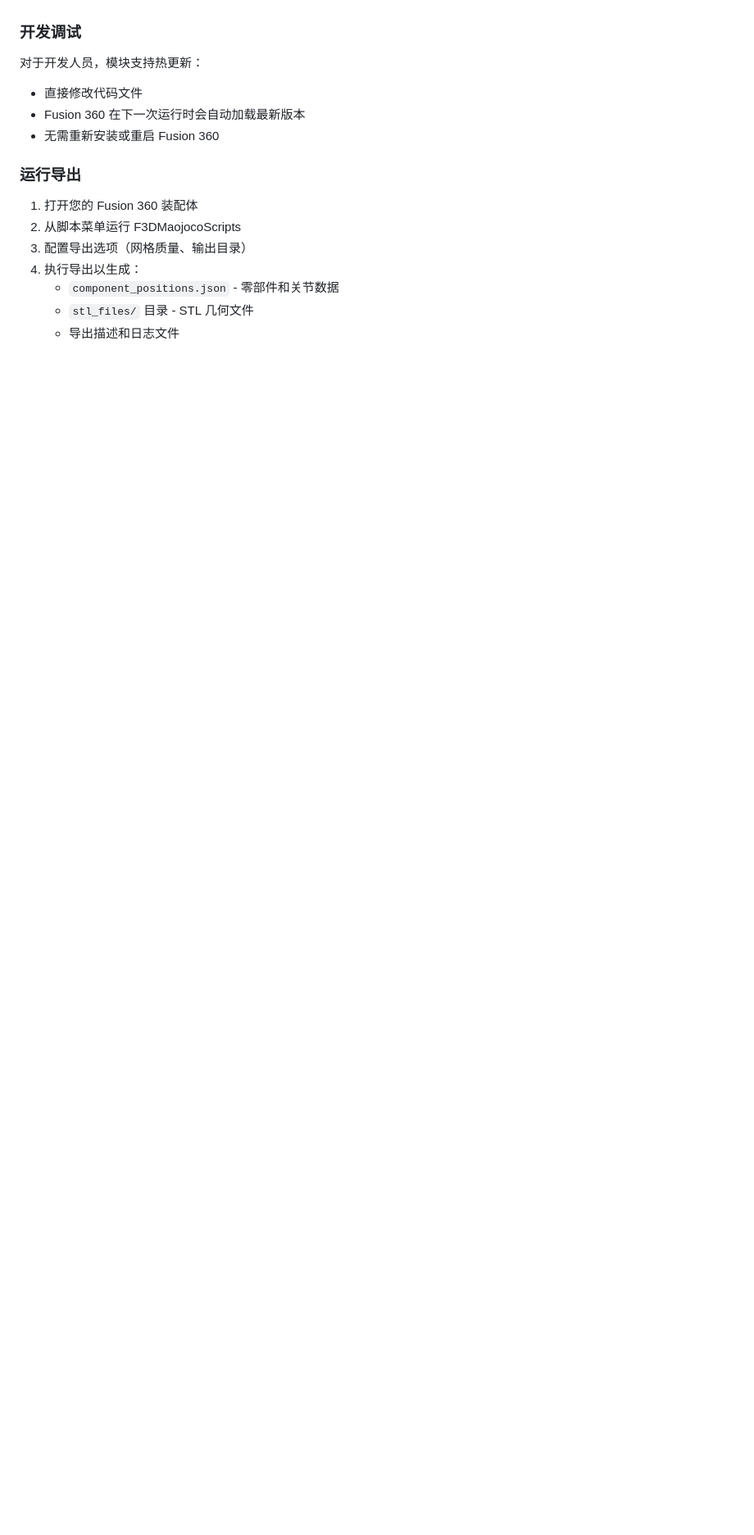
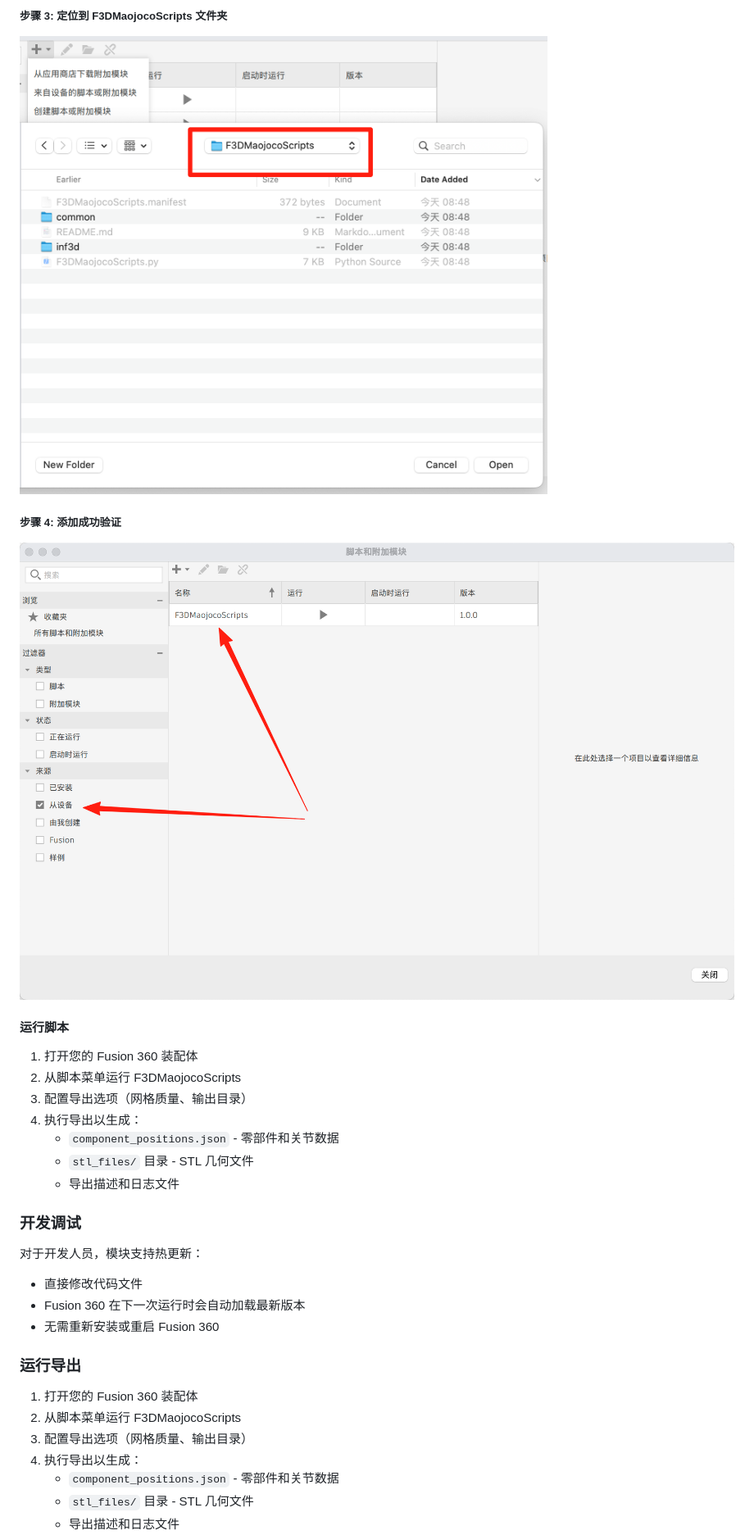
Before and after one commit to TeamMaoLab/F3DMaojoco, a Markdown page: F3DMaojocoScripts/README.md, the part around the change printed below. Shown: that part at 82% size. Rendered like a GitHub page; pictures changed too: F3DMaojocoScripts/images/use_scripts_03.png (added), F3DMaojocoScripts/images/use_scripts_04.png (added); folded sections open; blank space fills up the shorter version.

```diff
--- a/F3DMaojocoScripts/README.md
+++ b/F3DMaojocoScripts/README.md
@@ -126,3 +153,20 @@ Fusion 360 API ──────┘
+##### 步骤 3: 定位到 F3DMaojocoScripts 文件夹
+![选择脚本文件夹](./images/use_scripts_03.png)
+
+##### 步骤 4: 添加成功验证
+![验证添加成功](./images/use_scripts_04.png)
+
+</details>
+
+#### 运行脚本
+
+1. 打开您的 Fusion 360 装配体
+2. 从脚本菜单运行 F3DMaojocoScripts
+3. 配置导出选项（网格质量、输出目录）
+4. 执行导出以生成：
+   - `component_positions.json` - 零部件和关节数据
+   - `stl_files/` 目录 - STL 几何文件
+   - 导出描述和日志文件
 
 ### 开发调试
 
```
Also changed, not shown: other parts of F3DMaojocoScripts/README.md (+30 -3 lines), VistaQuickViewer/README.md (added, +211 -0 lines), tmp-output/export_description.md (added, +81 -0 lines), F3DMaojocoScripts/images/use_scripts_01.png (added), F3DMaojocoScripts/images/use_scripts_02.png (added), 5 other files.
